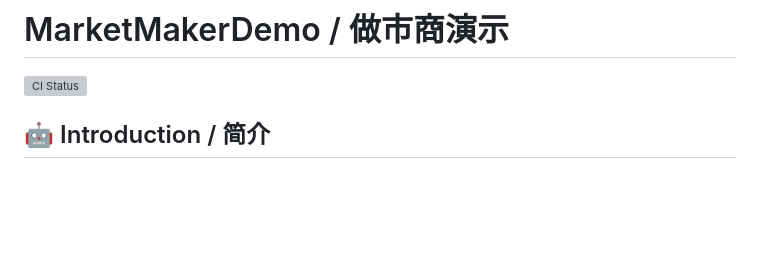
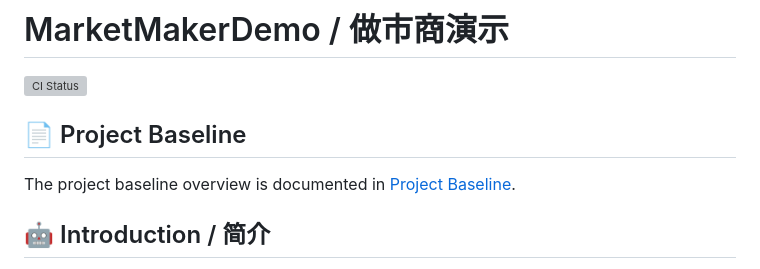
Before and after one commit to bryanzk/MarketMakerDemo, a Markdown page: README.md, the part around the change. Rendered like a GitHub page; blank space fills up the shorter version; grey boxes are pictures that could not be loaded.

Commit message:
docs: Add project baseline link to README

```diff
--- a/README.md
+++ b/README.md
@@ -1,7 +1,9 @@
 # MarketMakerDemo / 做市商演示
 
 ![CI Status](https://github.com/bryanzk/MarketMakerDemo/actions/workflows/ci.yml/badge.svg)
+## 📄 Project Baseline
 
+The project baseline overview is documented in [Project Baseline](docs/project_baseline.md).
 
 ## 🤖 Introduction / 简介
 **MarketMakerDemo** is an autonomous, self-optimizing market making bot designed for crypto markets. Unlike traditional bots with static logic, this system continuously analyzes its own performance and adapts its strategy in real-time.
```
